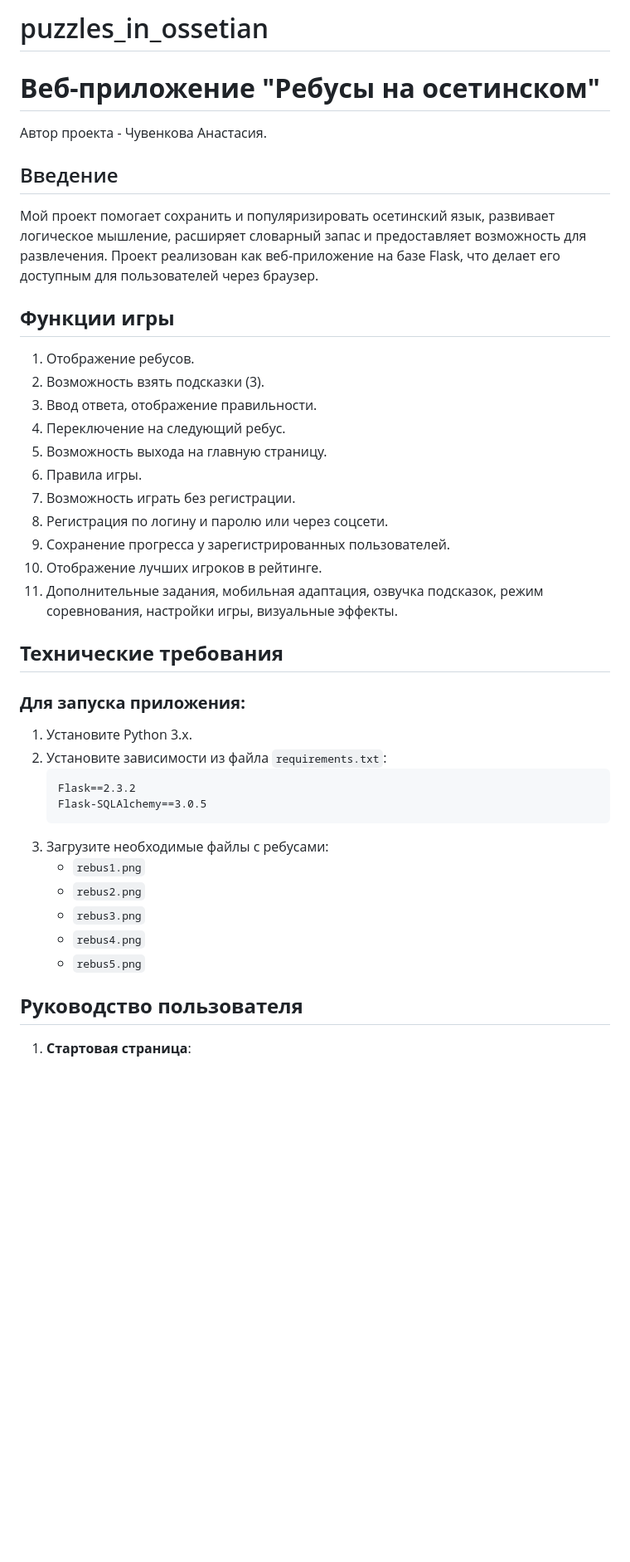
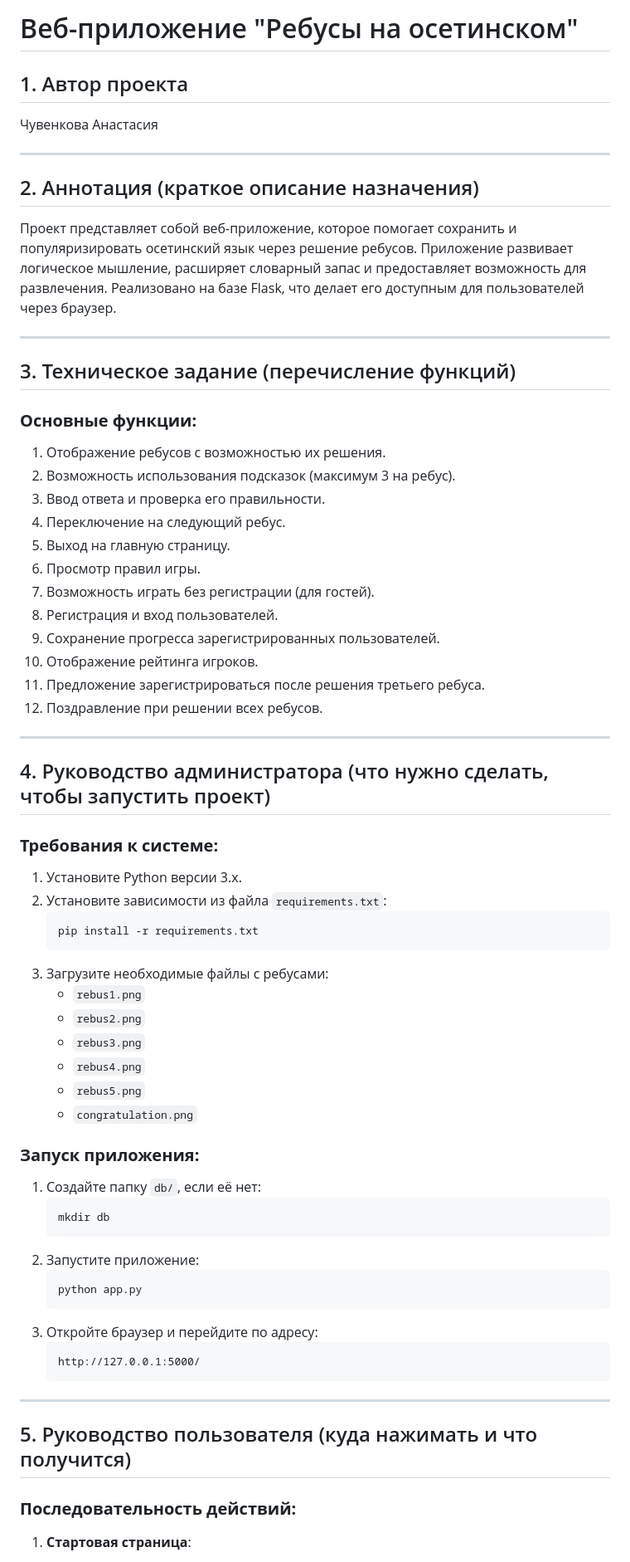
Before and after one commit to Anch7777/puzzles_in_ossetian, a Markdown page: README.md, the part around one of its changes. Shown at 83% size. Rendered like a GitHub page; blank space fills up the shorter version.

````diff
--- a/README.md
+++ b/README.md
@@ -1,31 +1,40 @@
-# puzzles_in_ossetian
+# Веб-приложение "Ребусы на осетинском"
 
-# **Веб-приложение "Ребусы на осетинском"**
-Автор проекта - Чувенкова Анастасия.
+## 1. Автор проекта
+Чувенкова Анастасия
 
-## Введение
-Мой проект помогает сохранить и популяризировать осетинский язык, развивает логическое мышление, расширяет словарный запас и предоставляет возможность для развлечения. Проект реализован как веб-приложение на базе Flask, что делает его доступным для пользователей через браузер.
+---
 
-## **Функции игры**
-1. Отображение ребусов.
-2. Возможность взять подсказки (3).
-3. Ввод ответа, отображение правильности.
+## 2. Аннотация (краткое описание назначения)
+Проект представляет собой веб-приложение, которое помогает сохранить и популяризировать осетинский язык через решение ребусов. Приложение развивает логическое мышление, расширяет словарный запас и предоставляет возможность для развлечения. Реализовано на базе Flask, что делает его доступным для пользователей через браузер.
+
+---
+
+## 3. Техническое задание (перечисление функций)
+
+### **Основные функции:**
+1. Отображение ребусов с возможностью их решения.
+2. Возможность использования подсказок (максимум 3 на ребус).
+3. Ввод ответа и проверка его правильности.
 4. Переключение на следующий ребус.
-5. Возможность выхода на главную страницу.
-6. Правила игры.
-7. Возможность играть без регистрации.
-8. Регистрация по логину и паролю или через соцсети.
-9. Сохранение прогресса у зарегистрированных пользователей.
-10. Отображение лучших игроков в рейтинге.
-11. Дополнительные задания, мобильная адаптация, озвучка подсказок, режим соревнования, настройки игры, визуальные эффекты.
+5. Выход на главную страницу.
+6. Просмотр правил игры.
+7. Возможность играть без регистрации (для гостей).
+8. Регистрация и вход пользователей.
+9. Сохранение прогресса зарегистрированных пользователей.
+10. Отображение рейтинга игроков.
+11. Предложение зарегистрироваться после решения третьего ребуса.
+12. Поздравление при решении всех ребусов.
 
-## **Технические требования**
-### **Для запуска приложения:**
-1. Установите Python 3.x.
+---
+
+## 4. Руководство администратора (что нужно сделать, чтобы запустить проект)
+
+### **Требования к системе:**
+1. Установите Python версии 3.x.
 2. Установите зависимости из файла `requirements.txt`:
-   ```
-   Flask==2.3.2
-   Flask-SQLAlchemy==3.0.5
+   ```bash
+   pip install -r requirements.txt
    ```
 3. Загрузите необходимые файлы с ребусами:
    - `rebus1.png`
@@ -33,8 +42,27 @@
    - `rebus3.png`
    - `rebus4.png`
    - `rebus5.png`
+   - `congratulation.png`
 
-## **Руководство пользователя**
+### **Запуск приложения:**
+1. Создайте папку `db/`, если её нет:
+   ```bash
+   mkdir db
+   ```
+2. Запустите приложение:
+   ```bash
+   python app.py
+   ```
+3. Откройте браузер и перейдите по адресу:
+   ```
+   http://127.0.0.1:5000/
+   ```
+
+---
+
+## 5. Руководство пользователя (куда нажимать и что получится)
+
+### **Последовательность действий:**
 1. **Стартовая страница**:
    - При открытии сайта появляется главное меню с кнопками:
      - "Правила игры" – узнать правила.
````
Also changed, not shown: other parts of README.md (+65 -43 lines).
